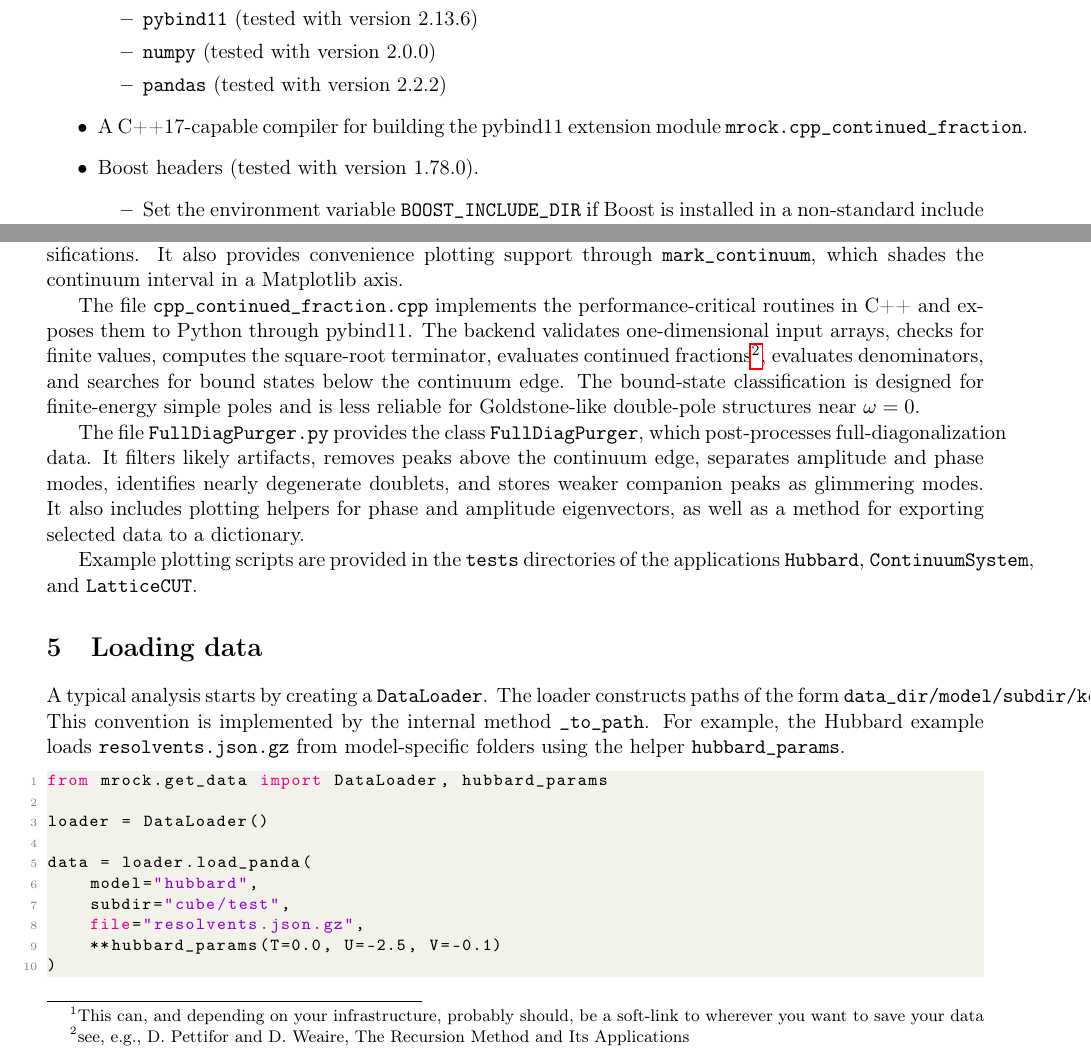
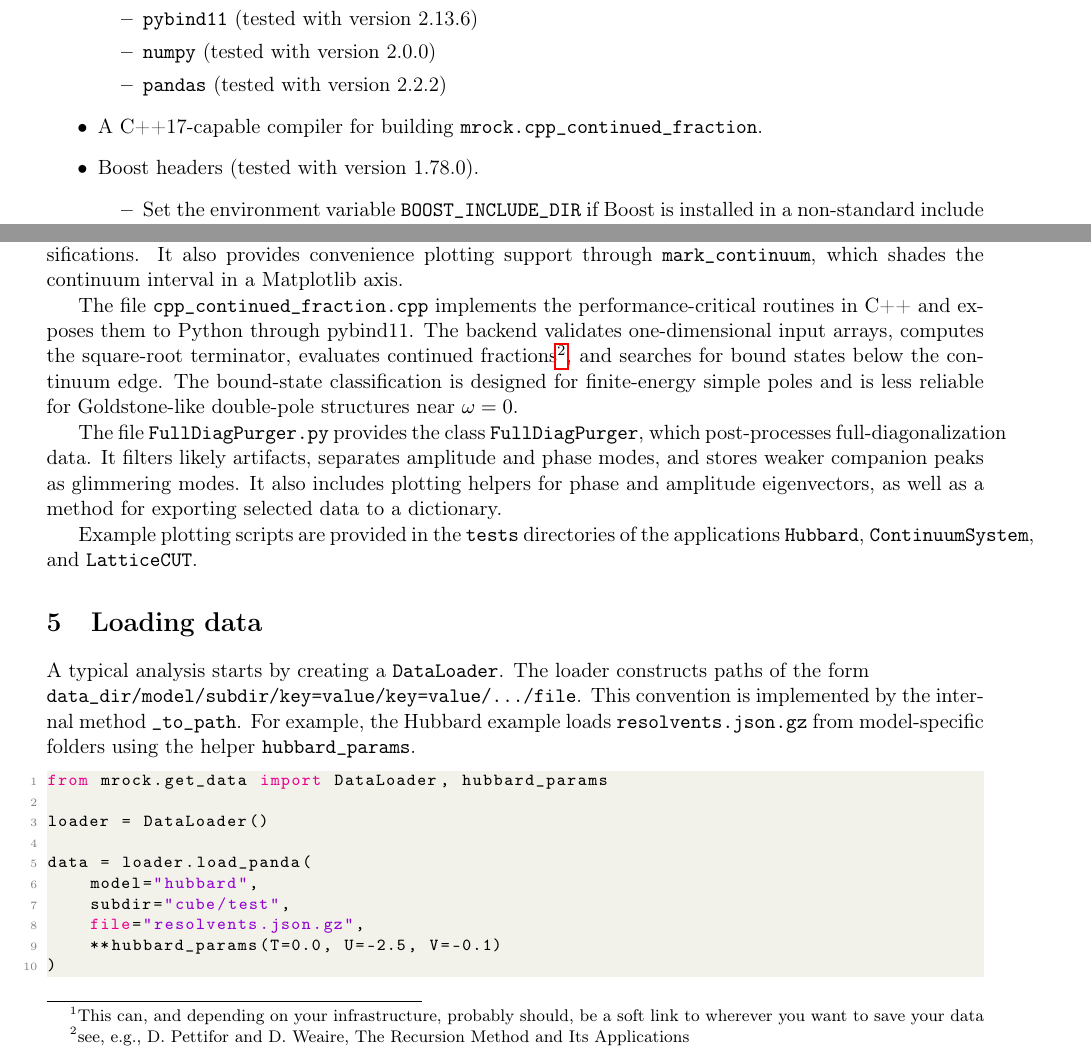
Before and after one commit to majesticrock/PhdUtility, a LaTeX document (python/user_guide.tex): two parts of pages 1 and 2 of 4, joined at a grey line, cut so that both start at the same text. Compiled offline with pdfLaTeX.

Commit message:
Updated documentatioN

```diff
--- a/python/user_guide.tex
+++ b/python/user_guide.tex
@@ -76,7 +76,7 @@ The following external packages are required:
       \item \texttt{numpy} (tested with version 2.0.0)
       \item \texttt{pandas} (tested with version 2.2.2)
   \end{itemize}
-  \item A C++17-capable compiler for building the pybind11 extension module \texttt{mrock.cpp\_continued\_fraction}.
+  \item A C++17-capable compiler for building \texttt{mrock.cpp\_continued\_fraction}.
   \item Boost headers (tested with version 1.78.0).
   \begin{itemize}
       \item Set the environment variable \texttt{BOOST\_INCLUDE\_DIR} if Boost is installed in a non-standard include path.
@@ -97,7 +98,7 @@ If the data were generated by the iEoM library and loaded with \texttt{DataLoade
 
 The module \texttt{get\_data.py} provides a \texttt{DataLoader} class to locate and load compressed JSON and pickle files from a configurable data directory.
 By default, the data directory is resolved relative to the package, but it can also be overridden through the \texttt{MROCK\_DATA\_DIR} environment variable or by passing a path to \texttt{DataLoader}.
-If you downloaded the entire file tree from the repository, you should create a \code{data} directory in the superproject root dir\footnote{This can, and depending on your infrastructure, probably should, be a soft-link to wherever you want to save your data}.
+If you downloaded the entire file tree from the repository, you should create a \code{data} directory in the superproject root dir\footnote{This can, and depending on your infrastructure, probably should, be a soft link to wherever you want to save your data}.
 
 Compressed JSON files are read with \texttt{gzip}, decoded with \texttt{json}, converted to NumPy arrays when requested, and returned as pandas objects.
 The same module also contains helper functions such as \texttt{hubbard\_params} and \texttt{continuum\_params}, which create parameter dictionaries for constructing data paths.
@@ -109,11 +110,11 @@ It can evaluate continued fractions, spectral densities, real parts, denominator
 It also provides convenience plotting support through \texttt{mark\_continuum}, which shades the continuum interval in a Matplotlib axis.
 
 The file \texttt{cpp\_continued\_fraction.cpp} implements the performance-critical routines in C++ and exposes them to Python through pybind11.
-The backend validates one-dimensional input arrays, checks for finite values, computes the square-root terminator, evaluates continued fractions\footnote{see, e.g., D. Pettifor and D. Weaire, The Recursion Method and Its Applications}, evaluates denominators, and searches for bound states below the continuum edge.
+The backend validates one-dimensional input arrays, computes the square-root terminator, evaluates continued fractions\footnote{see, e.g., D. Pettifor and D. Weaire, The Recursion Method and Its Applications}, and searches for bound states below the continuum edge.
 The bound-state classification is designed for finite-energy simple poles and is less reliable for Goldstone-like double-pole structures near $\omega=0$.
 
 The file \texttt{FullDiagPurger.py} provides the class \texttt{FullDiagPurger}, which post-processes full-diagonalization data.
-It filters likely artifacts, removes peaks above the continuum edge, separates amplitude and phase modes, identifies nearly degenerate doublets, and stores weaker companion peaks as glimmering modes.
+It filters likely artifacts, separates amplitude and phase modes, and stores weaker companion peaks as glimmering modes.
 It also includes plotting helpers for phase and amplitude eigenvectors, as well as a method for exporting selected data to a dictionary.
 
 Example plotting scripts are provided in the \code{tests} directories of the applications \code{Hubbard}, \code{ContinuumSystem}, and \code{LatticeCUT}.
@@ -121,7 +122,7 @@ Example plotting scripts are provided in the \code{tests} directories of the app
 \section{Loading data}
 
 A typical analysis starts by creating a \texttt{DataLoader}.
-The loader constructs paths of the form \texttt{data\_dir/model/subdir/key=value/key=value/.../file}.
+The loader constructs paths of the form  \\ \texttt{data\_dir/model/subdir/key=value/key=value/.../file}.
 This convention is implemented by the internal method \texttt{\_to\_path}.
 For example, the Hubbard example loads \texttt{resolvents.json.gz} from model-specific folders using the helper \texttt{hubbard\_params}.
 
```
Also changed, not shown: iEoM/user_guide.tex (+1 -1 lines), symbolic_operators/user_guide.tex (+3 -3 lines), README.md, iEoM/README.md, iEoM/iEoM_User_Guide.pdf, python/README.md, python/iEoM_Python_User_Guide.pdf, symbolic_operators/README.md, symbolic_operators/SymbolicOperators_User_Guide.pdf, utility/README.md, python/user_guide.tex (3 more changed lines).
